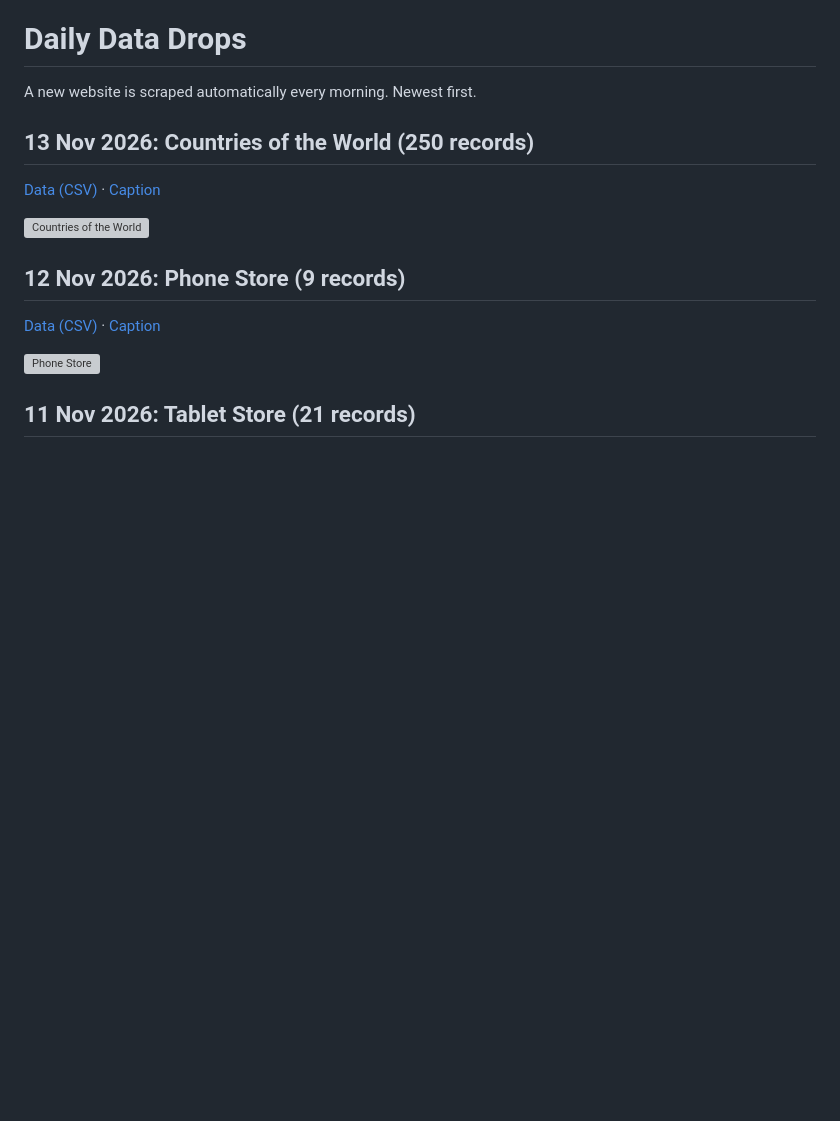
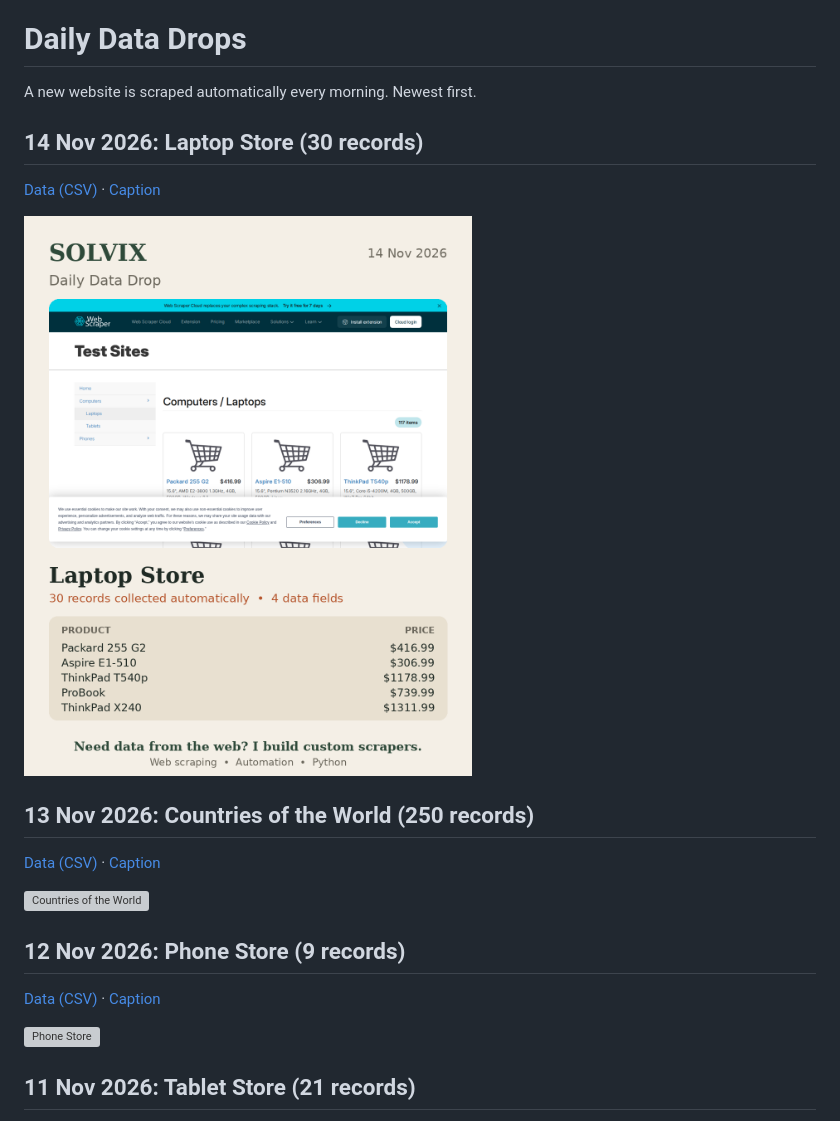
Before and after one commit to vincent001100/web-scraper, a Markdown page: results/README.md, the part around the change. GitHub-like rendering; pictures changed too: results/2026-11-14_laptops/post.png (added); blank space fills up the shorter version; grey boxes are pictures that could not be loaded.

Commit message:
Daily data drop 2026-11-14

```diff
--- a/results/README.md
+++ b/results/README.md
@@ -1,6 +1,12 @@
 # Daily Data Drops
 
 A new website is scraped automatically every morning. Newest first.
+
+## 14 Nov 2026: Laptop Store (30 records)
+
+[Data (CSV)](2026-11-14_laptops/data.csv) · [Caption](2026-11-14_laptops/caption.txt)
+
+![Laptop Store](2026-11-14_laptops/post.png)
 
 ## 13 Nov 2026: Countries of the World (250 records)
 
```
Also changed, not shown: results/2026-11-14_laptops/post.jpg (added), results/2026-11-14_laptops/website.png (added), 2 other files.
